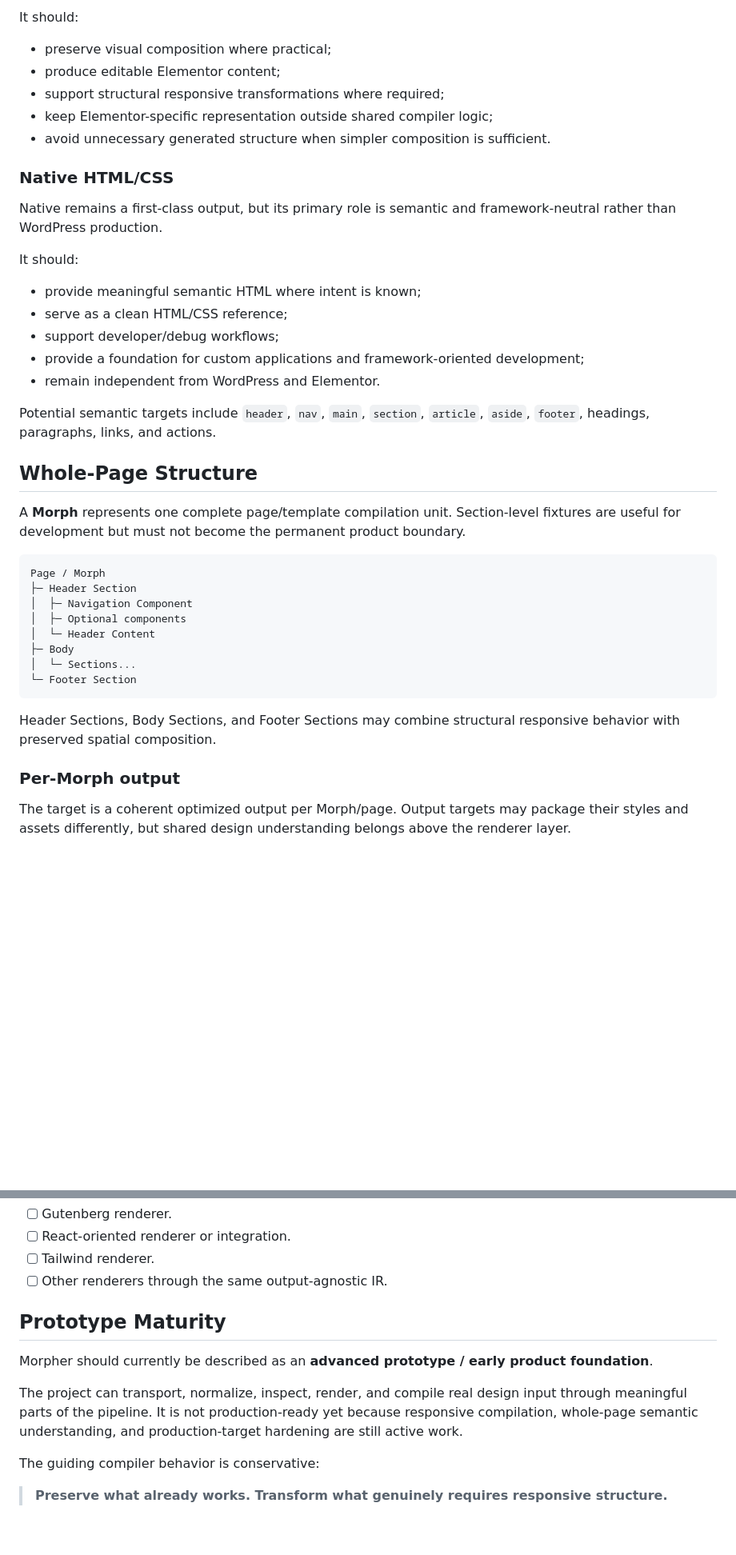
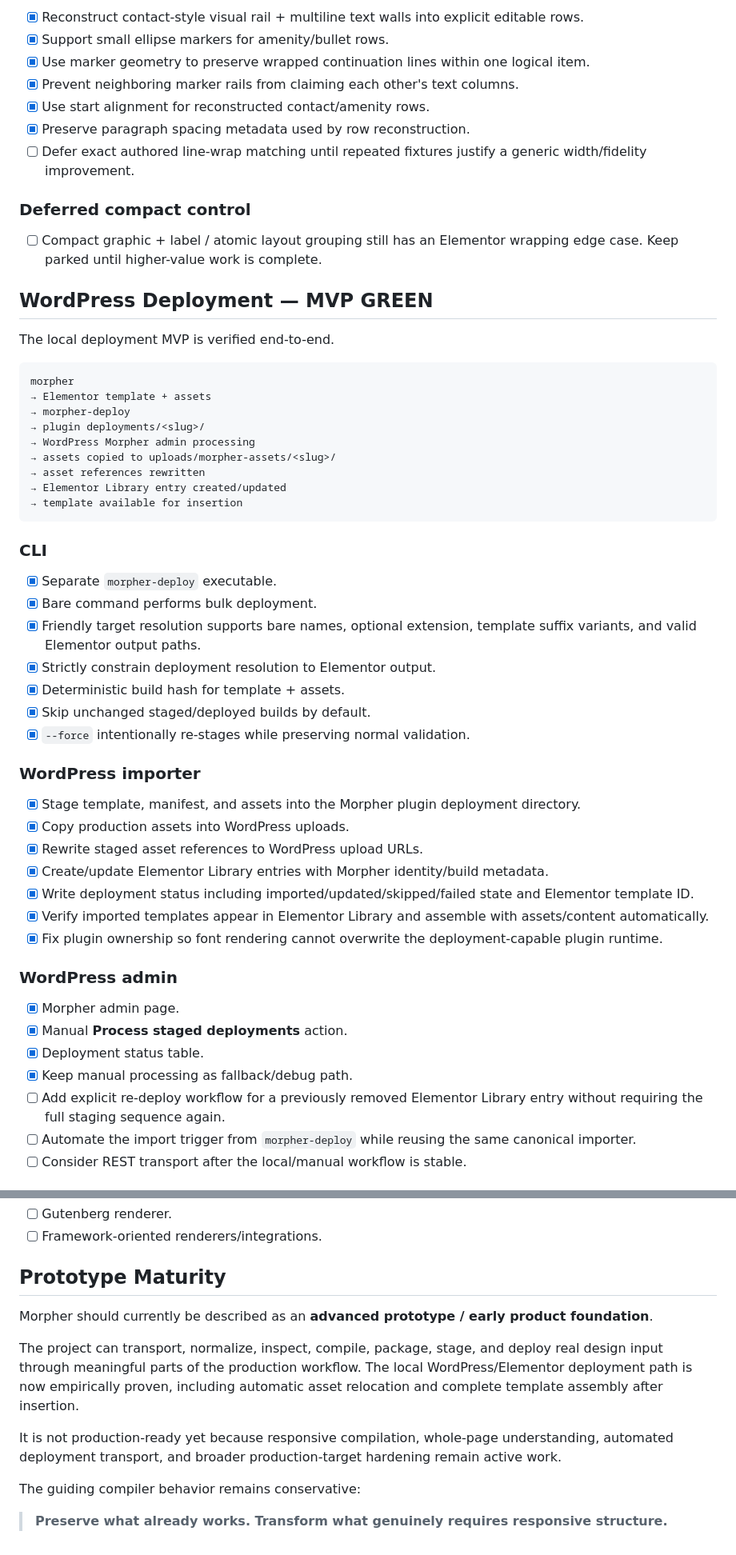
Before and after one commit to gnznovus/morpher, a Markdown page: PLANNER.md, 2 parts joined by grey strips. Shown at 80% size. Drawn GitHub-style; blank space fills up the shorter version.

Commit message:
docs: record deployment and Elementor milestones

````diff
--- a/PLANNER.md
+++ b/PLANNER.md
@@ -70,43 +77,59 @@ Elementor is Morpher's primary WordPress production target.
 
-It should:
+- [x] Reconstruct contact-style visual rail + multiline text walls into explicit editable rows.
+- [x] Support small ellipse markers for amenity/bullet rows.
+- [x] Use marker geometry to preserve wrapped continuation lines within one logical item.
+- [x] Prevent neighboring marker rails from claiming each other's text columns.
+- [x] Use start alignment for reconstructed contact/amenity rows.
+- [x] Preserve paragraph spacing metadata used by row reconstruction.
+- [ ] Defer exact authored line-wrap matching until repeated fixtures justify a generic width/fidelity improvement.
 
-- preserve visual composition where practical;
-- produce editable Elementor content;
-- support structural responsive transformations where required;
-- keep Elementor-specific representation outside shared compiler logic;
-- avoid unnecessary generated structure when simpler composition is sufficient.
+### Deferred compact control
 
-### Native HTML/CSS
+- [ ] Compact graphic + label / atomic layout grouping still has an Elementor wrapping edge case. Keep parked until higher-value work is complete.
 
-Native remains a first-class output, but its primary role is semantic and framework-neutral rather than WordPress production.
+## WordPress Deployment — MVP GREEN
 
-It should:
-
-- provide meaningful semantic HTML where intent is known;
-- serve as a clean HTML/CSS reference;
-- support developer/debug workflows;
-- provide a foundation for custom applications and framework-oriented development;
-- remain independent from WordPress and Elementor.
-
-Potential semantic targets include `header`, `nav`, `main`, `section`, `article`, `aside`, `footer`, headings, paragraphs, links, and actions.
-
-## Whole-Page Structure
-
-A **Morph** represents one complete page/template compilation unit. Section-level fixtures are useful for development but must not become the permanent product boundary.
+The local deployment MVP is verified end-to-end.
 
 ```text
-Page / Morph
-├─ Header Section
-│  ├─ Navigation Component
-│  ├─ Optional components
-│  └─ Header Content
-├─ Body
-│  └─ Sections...
-└─ Footer Section
+morpher
+→ Elementor template + assets
+→ morpher-deploy
+→ plugin deployments/<slug>/
+→ WordPress Morpher admin processing
+→ assets copied to uploads/morpher-assets/<slug>/
+→ asset references rewritten
+→ Elementor Library entry created/updated
+→ template available for insertion
 ```
 
-Header Sections, Body Sections, and Footer Sections may combine structural responsive behavior with preserved spatial composition.
+### CLI
 
-### Per-Morph output
+- [x] Separate `morpher-deploy` executable.
+- [x] Bare command performs bulk deployment.
+- [x] Friendly target resolution supports bare names, optional extension, template suffix variants, and valid Elementor output paths.
+- [x] Strictly constrain deployment resolution to Elementor output.
+- [x] Deterministic build hash for template + assets.
+- [x] Skip unchanged staged/deployed builds by default.
+- [x] `--force` intentionally re-stages while preserving normal validation.
 
-The target is a coherent optimized output per Morph/page. Output targets may package their styles and assets differently, but shared design understanding belongs above the renderer layer.
+### WordPress importer
+
+- [x] Stage template, manifest, and assets into the Morpher plugin deployment directory.
+- [x] Copy production assets into WordPress uploads.
+- [x] Rewrite staged asset references to WordPress upload URLs.
+- [x] Create/update Elementor Library entries with Morpher identity/build metadata.
+- [x] Write deployment status including imported/updated/skipped/failed state and Elementor template ID.
+- [x] Verify imported templates appear in Elementor Library and assemble with assets/content automatically.
+- [x] Fix plugin ownership so font rendering cannot overwrite the deployment-capable plugin runtime.
+
+### WordPress admin
+
+- [x] Morpher admin page.
+- [x] Manual **Process staged deployments** action.
+- [x] Deployment status table.
+- [x] Keep manual processing as fallback/debug path.
+- [ ] Add explicit re-deploy workflow for a previously removed Elementor Library entry without requiring the full staging sequence again.
+- [ ] Automate the import trigger from `morpher-deploy` while reusing the same canonical importer.
+- [ ] Consider REST transport after the local/manual workflow is stable.
+
@@ -255,14 +232,14 @@ Responsive compilation is active work. Elementor consumes shared responsive unde
 - [ ] Gutenberg renderer.
-- [ ] React-oriented renderer or integration.
-- [ ] Tailwind renderer.
-- [ ] Other renderers through the same output-agnostic IR.
+- [ ] Framework-oriented renderers/integrations.
 
 ## Prototype Maturity
 
 Morpher should currently be described as an **advanced prototype / early product foundation**.
 
-The project can transport, normalize, inspect, render, and compile real design input through meaningful parts of the pipeline. It is not production-ready yet because responsive compilation, whole-page semantic understanding, and production-target hardening are still active work.
+The project can transport, normalize, inspect, compile, package, stage, and deploy real design input through meaningful parts of the production workflow. The local WordPress/Elementor deployment path is now empirically proven, including automatic asset relocation and complete template assembly after insertion.
 
-The guiding compiler behavior is conservative:
+It is not production-ready yet because responsive compilation, whole-page understanding, automated deployment transport, and broader production-target hardening remain active work.
+
+The guiding compiler behavior remains conservative:
 
 > **Preserve what already works. Transform what genuinely requires responsive structure.**
````
Also changed, not shown: other parts of PLANNER.md (+84 -123 lines).
